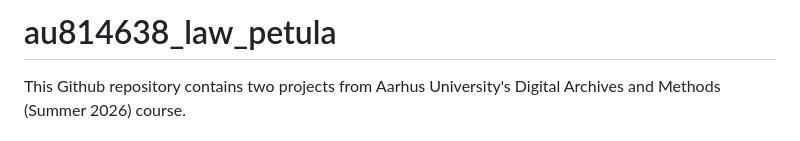
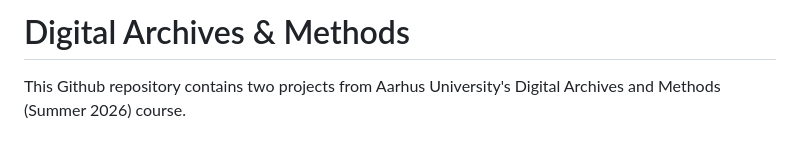
Before and after one commit to Digital-Methods-HASS/au814638_law_petula, a Markdown page: README.md, the part around the change. GitHub-like rendering.

```diff
--- a/README.md
+++ b/README.md
@@ -1,4 +1,4 @@
-# au814638_law_petula
+# Digital Archives & Methods
 
 This Github repository contains two projects from Aarhus University's Digital Archives and Methods (Summer 2026) course.
 
```
